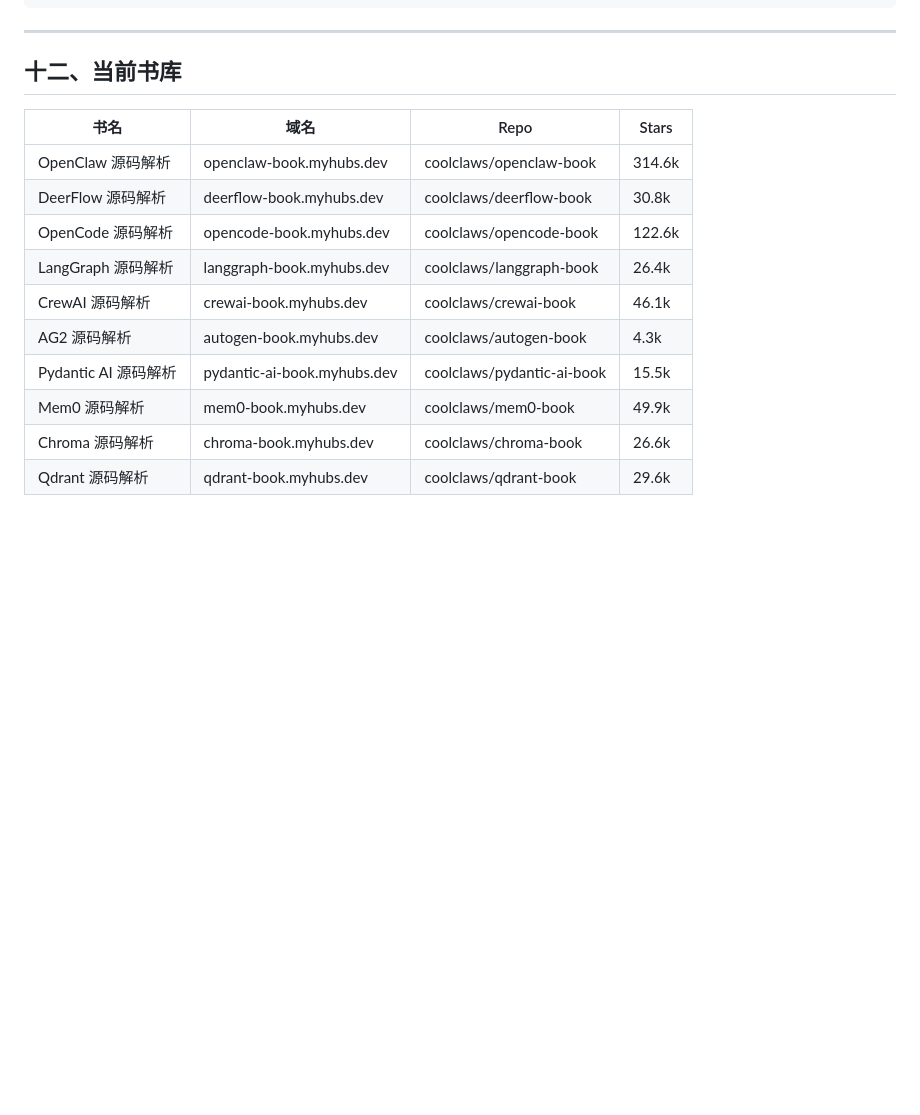
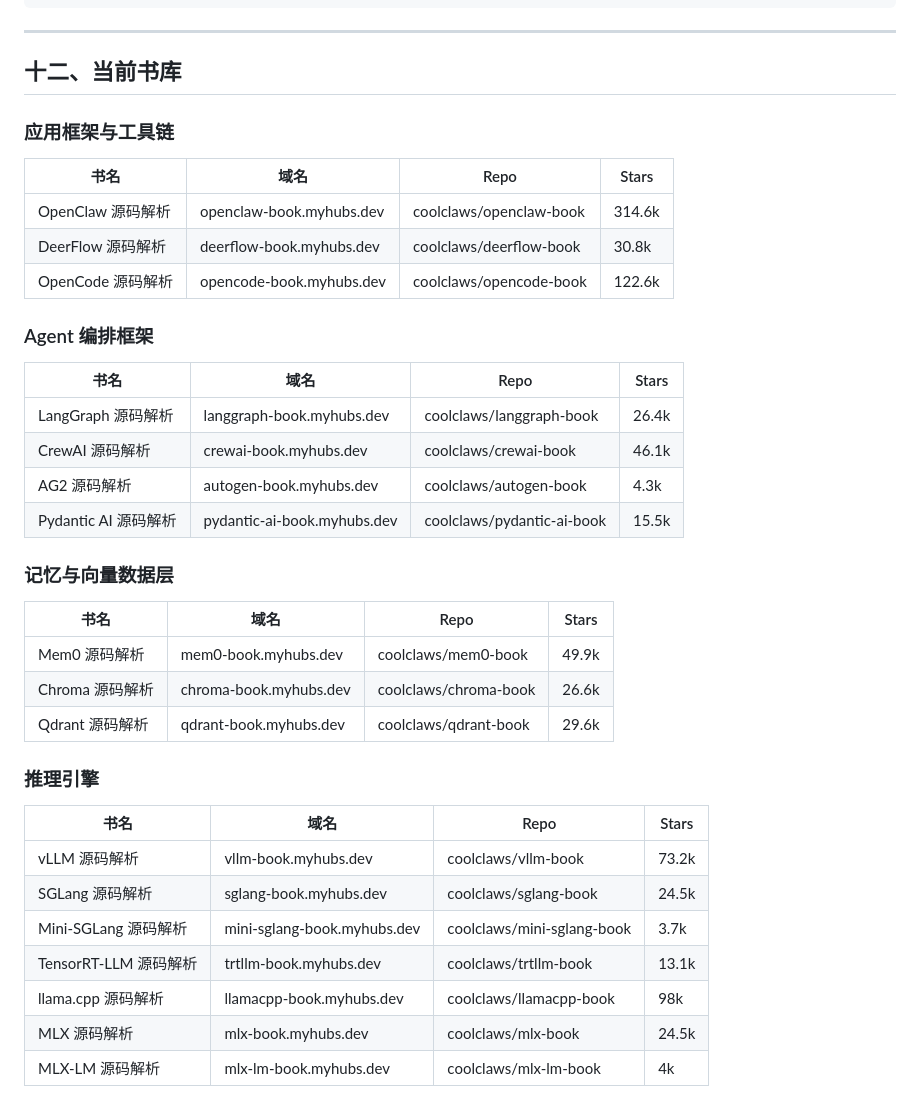
Before and after one commit to coolclaws/books-index, a Markdown page: STANDARD.md, the part around one of its changes. GitHub-like rendering; blank space fills up the shorter version.

```diff
--- a/STANDARD.md
+++ b/STANDARD.md
@@ -302,15 +324,35 @@ CNAME：{name}-book.myhubs.dev
 
 ## 十二、当前书库
 
+### 应用框架与工具链
 | 书名 | 域名 | Repo | Stars |
 |------|------|------|-------|
 | OpenClaw 源码解析 | openclaw-book.myhubs.dev | coolclaws/openclaw-book | 314.6k |
 | DeerFlow 源码解析 | deerflow-book.myhubs.dev | coolclaws/deerflow-book | 30.8k |
 | OpenCode 源码解析 | opencode-book.myhubs.dev | coolclaws/opencode-book | 122.6k |
+
+### Agent 编排框架
+| 书名 | 域名 | Repo | Stars |
+|------|------|------|-------|
 | LangGraph 源码解析 | langgraph-book.myhubs.dev | coolclaws/langgraph-book | 26.4k |
 | CrewAI 源码解析 | crewai-book.myhubs.dev | coolclaws/crewai-book | 46.1k |
 | AG2 源码解析 | autogen-book.myhubs.dev | coolclaws/autogen-book | 4.3k |
 | Pydantic AI 源码解析 | pydantic-ai-book.myhubs.dev | coolclaws/pydantic-ai-book | 15.5k |
+
+### 记忆与向量数据层
+| 书名 | 域名 | Repo | Stars |
+|------|------|------|-------|
 | Mem0 源码解析 | mem0-book.myhubs.dev | coolclaws/mem0-book | 49.9k |
 | Chroma 源码解析 | chroma-book.myhubs.dev | coolclaws/chroma-book | 26.6k |
 | Qdrant 源码解析 | qdrant-book.myhubs.dev | coolclaws/qdrant-book | 29.6k |
+
+### 推理引擎
+| 书名 | 域名 | Repo | Stars |
+|------|------|------|-------|
+| vLLM 源码解析 | vllm-book.myhubs.dev | coolclaws/vllm-book | 73.2k |
+| SGLang 源码解析 | sglang-book.myhubs.dev | coolclaws/sglang-book | 24.5k |
+| Mini-SGLang 源码解析 | mini-sglang-book.myhubs.dev | coolclaws/mini-sglang-book | 3.7k |
+| TensorRT-LLM 源码解析 | trtllm-book.myhubs.dev | coolclaws/trtllm-book | 13.1k |
+| llama.cpp 源码解析 | llamacpp-book.myhubs.dev | coolclaws/llamacpp-book | 98k |
+| MLX 源码解析 | mlx-book.myhubs.dev | coolclaws/mlx-book | 24.5k |
+| MLX-LM 源码解析 | mlx-lm-book.myhubs.dev | coolclaws/mlx-lm-book | 4k |
```
Also changed, not shown: other parts of STANDARD.md (+32 -10 lines).
